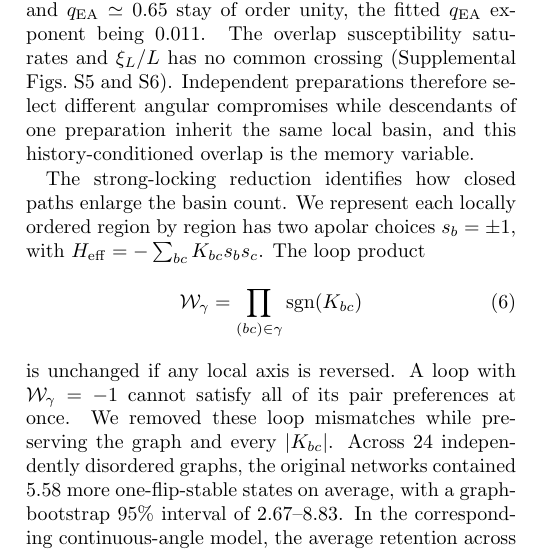
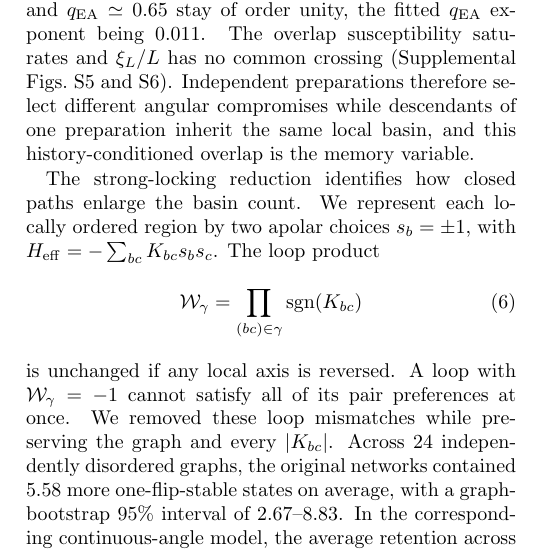
Before and after one commit to vbaulin/geometry-encoded-orientational-memory, a LaTeX paper (tex/rotating_colloids/rotating_colloids_prl_capillary.tex): part of one column of page 5 of 9, cut so that both start at the same text. Compiled offline with pdfLaTeX.

Commit message:
Fix reduced-model description

```diff
--- a/tex/rotating_colloids/rotating_colloids_prl_capillary.tex
+++ b/tex/rotating_colloids/rotating_colloids_prl_capillary.tex
@@ -361,8 +361,8 @@ the same local basin, and this history-conditioned overlap is the memory
 variable.
 
 The strong-locking reduction identifies how closed paths enlarge the basin
-count. We represent each locally ordered region by
-region has two apolar choices \(s_b=\pm1\), with
+count. We represent each locally ordered region by two apolar choices
+\(s_b=\pm1\), with
 \(H_{\rm eff}=-\sum_{bc}K_{bc}s_bs_c\). The loop product
 \begin{equation}
  \mathcal W_\gamma=\prod_{(bc)\in\gamma}{\rm sgn}(K_{bc})
```
